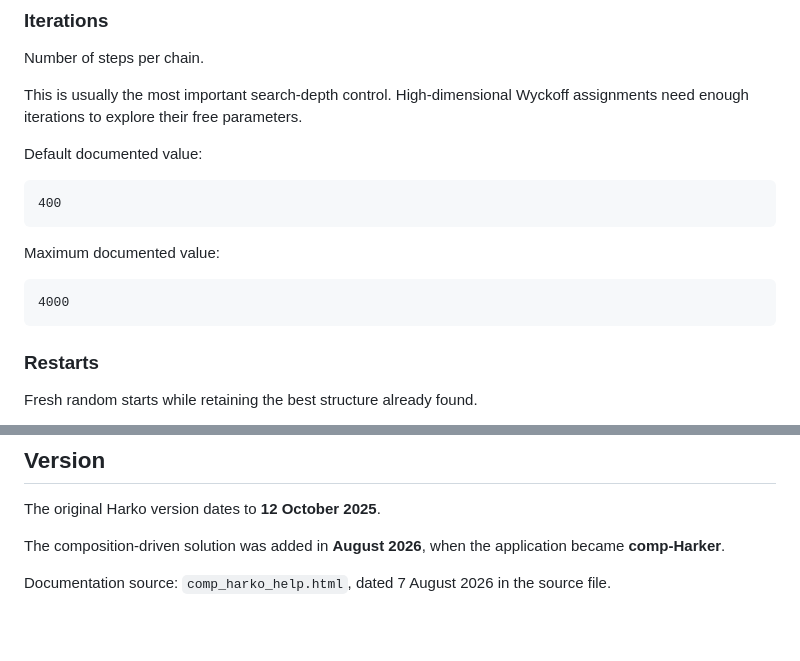
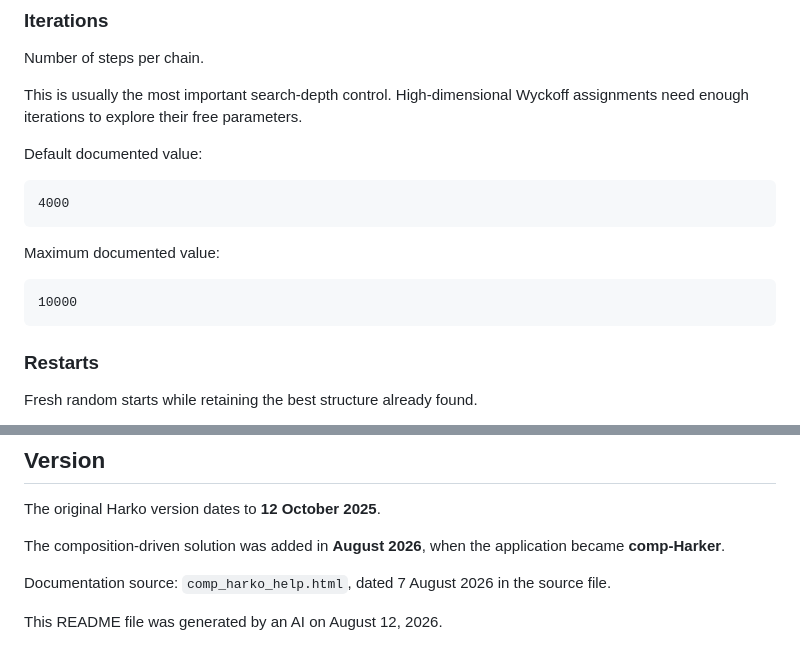
Before and after one commit to nitad54448/compHarker, a Markdown page: README.md, 2 parts joined by grey strips. Drawn GitHub-style.

Commit message:
Revise documented values in README
Updated default and maximum documented values in README.

````diff
--- a/README.md
+++ b/README.md
@@ -363,13 +363,13 @@ This is usually the most important search-depth control. High-dimensional Wyckof
 Default documented value:
 
 ```text
-400
+4000
 ```
 
 Maximum documented value:
 
 ```text
-4000
+10000
 ```
 
 ### Restarts
@@ -860,3 +860,5 @@ The original Harko version dates to **12 October 2025**.
 The composition-driven solution was added in **August 2026**, when the application became **comp-Harker**.
 
 Documentation source: `comp_harko_help.html`, dated 7 August 2026 in the source file.
+
+This README file was generated by an AI on August 12, 2026.
````
